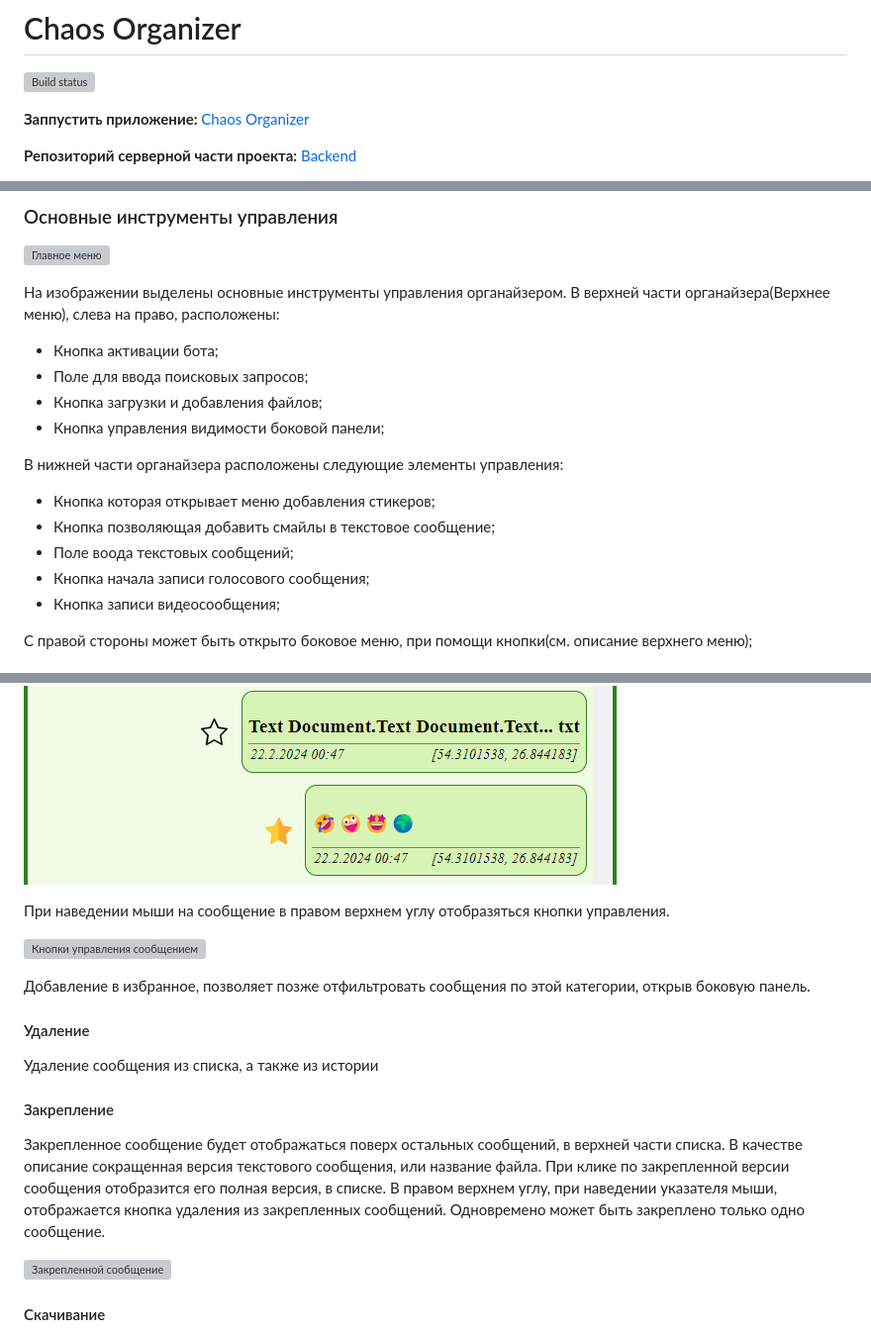
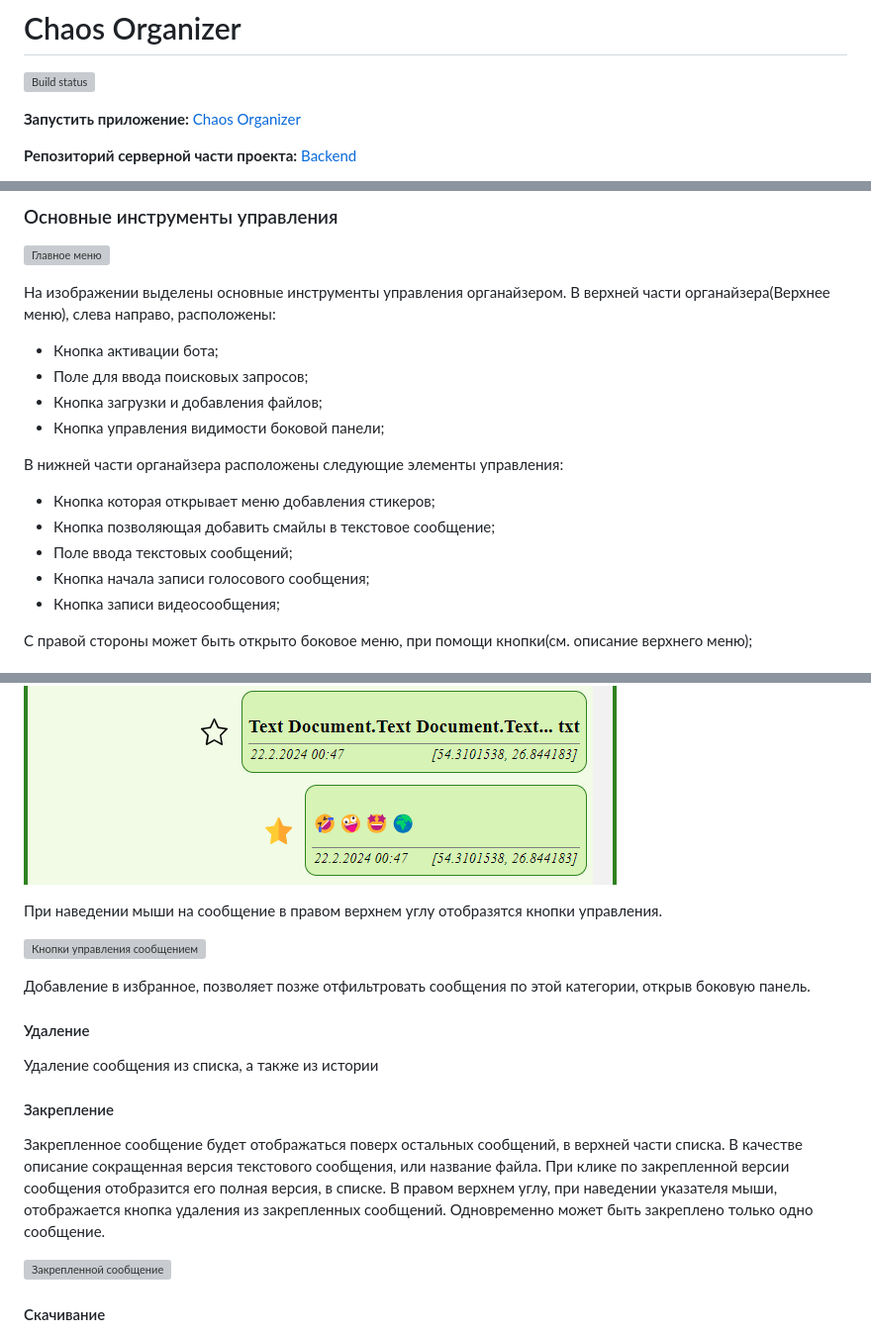
Before and after one commit to Kohstantih/ahj-diploma-chaos_organizer, a Markdown page: README.md, 3 parts joined by grey strips. Shown at 99% size. GitHub-like rendering; grey boxes are pictures that could not be loaded.

```diff
--- a/README.md
+++ b/README.md
@@ -2,7 +2,7 @@
 
 [![Build status](https://ci.appveyor.com/api/projects/status/3y5ncbf1323imj5c?svg=true)](https://ci.appveyor.com/project/Kohstantih/ahj-diploma-chaos-organizer)
 
-__Заппустить приложение:__   [Chaos Organizer](https://kohstantih.github.io/ahj-diploma-chaos_organizer/)
+__Запустить приложение:__   [Chaos Organizer](https://kohstantih.github.io/ahj-diploma-chaos_organizer/)
 
 __Репозиторий серверной части проекта:__   [Backend](https://github.com/Kohstantih/ahj-diploma-chaos_organizer-backend.git)
 
@@ -17,7 +17,7 @@ __Органайзер:__ Позволяет собирать информаци
 ![Главное меню](./pic/1.Main_menu.png)
 
 На изображении выделены основные инструменты управления органайзером.
-В верхней части органайзера(Верхнее меню), cлева на право, расположены:
+В верхней части органайзера(Верхнее меню), слева направо, расположены:
 - Кнопка активации бота;
 - Поле для ввода поисковых запросов;
 - Кнопка загрузки и добавления файлов;
@@ -26,7 +26,7 @@ __Органайзер:__ Позволяет собирать информаци
 В нижней части органайзера расположены следующие элементы управления:
 - Кнопка которая открывает меню добавления стикеров;
 - Кнопка позволяющая добавить смайлы в текстовое сообщение;
-- Поле воода текстовых сообщений;
+- Поле ввода текстовых сообщений;
 - Кнопка начала записи голосового сообщения;
 - Кнопка записи видеосообщения;
 
@@ -132,7 +132,7 @@ __Взаимодействие с сообщением:__
 
 ![Добавление в избранное](./pic/8.1.Favorites_message.png)
 
-При наведении мыши на сообщение в правом верхнем углу отобразяться кнопки управления.
+При наведении мыши на сообщение в правом верхнем углу отобразятся кнопки управления.
 
 ![Кнопки управления сообщением](./pic/7.1.Buttons_message.png)
 
@@ -147,7 +147,7 @@ __Взаимодействие с сообщением:__
 Закрепленное сообщение будет отображаться поверх остальных сообщений, в верхней части списка. В качестве описание сокращенная
 версия текстового сообщения, или название файла.
 При клике по закрепленной версии сообщения отобразится его полная версия, в списке.
-В правом верхнем углу, при наведении указателя мыши, отображается кнопка удаления из закрепленных сообщений. Одновремено может быть закреплено только одно сообщение.
+В правом верхнем углу, при наведении указателя мыши, отображается кнопка удаления из закрепленных сообщений. Одновременно может быть закреплено только одно сообщение.
 
 ![Закрепленной сообщение](./pic/8.2.Pinned_message.png)
 
```
Also changed, not shown: other parts of README.md (+5 -5 lines).
